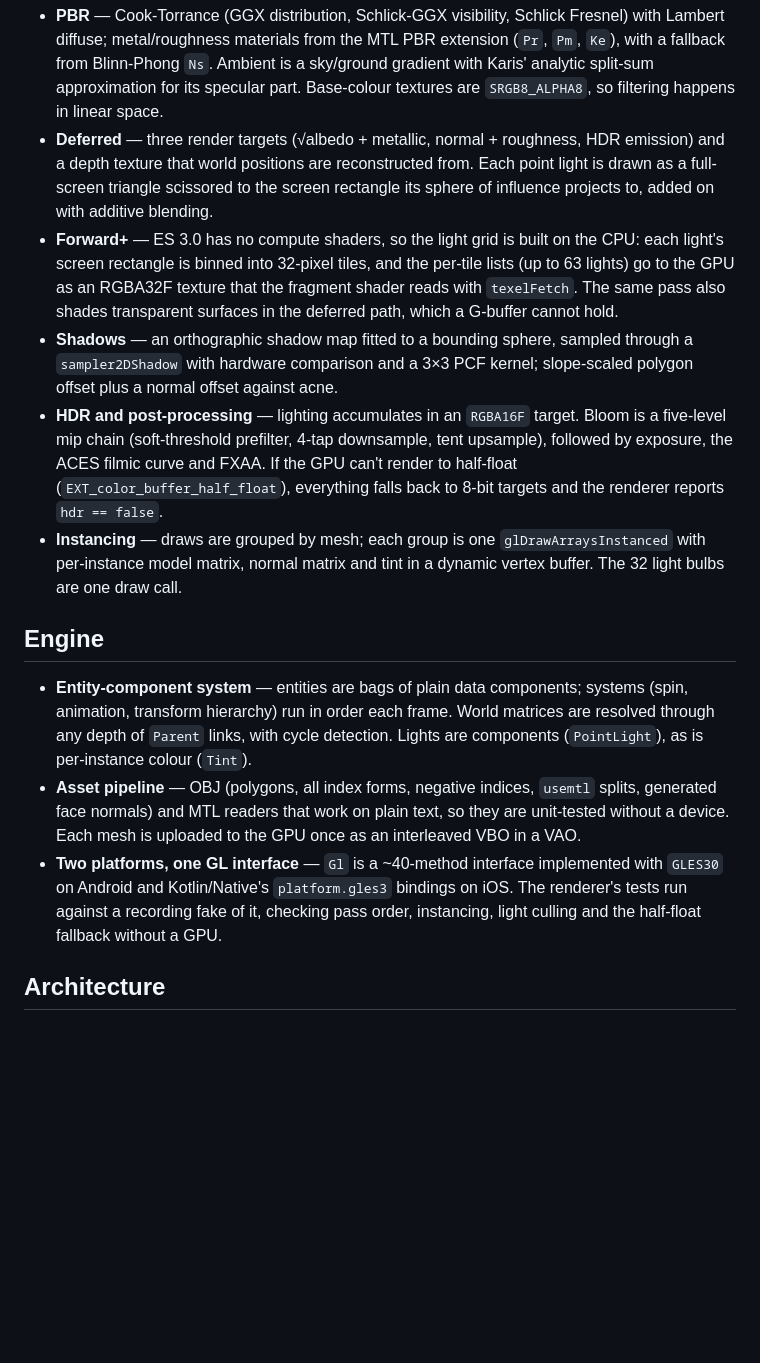
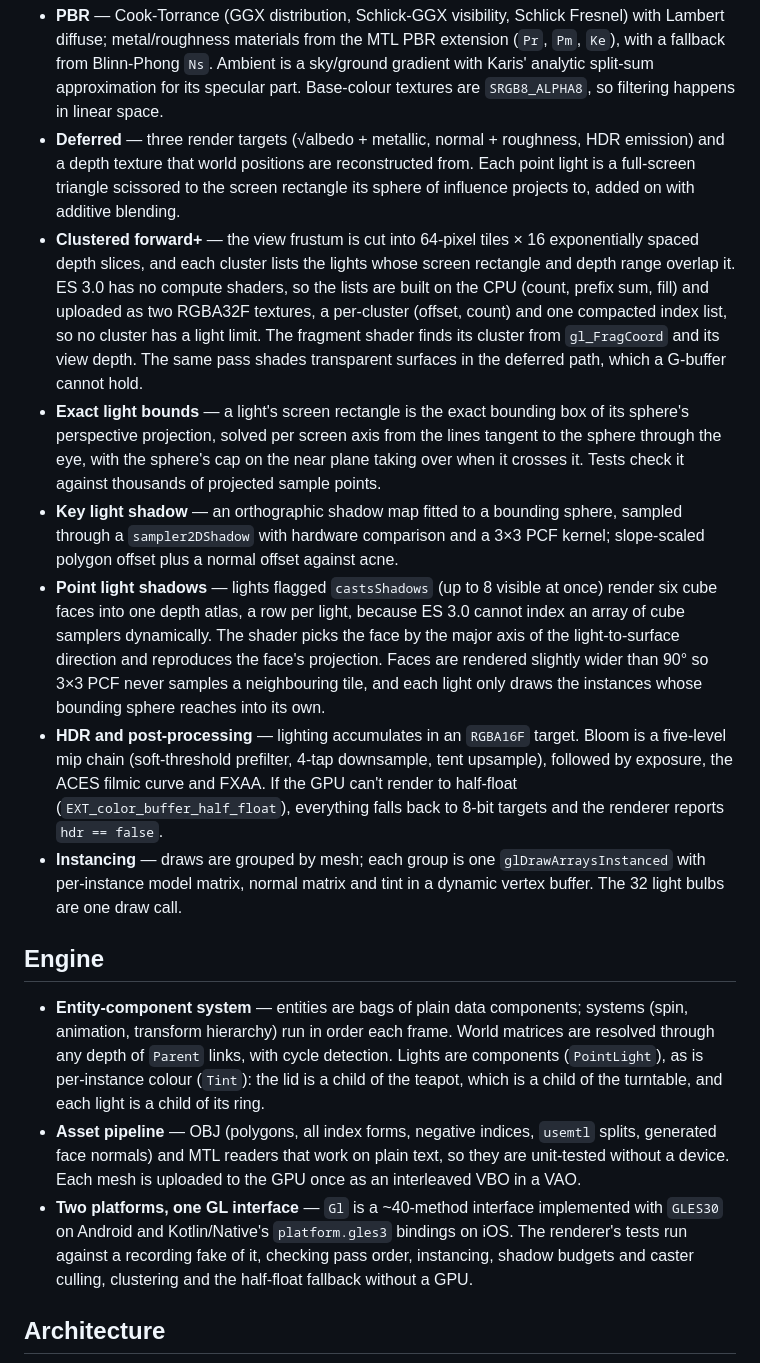
Before and after one commit to rstanic12/kmp-gl-renderer, a Markdown page: README.md, the part around one of its changes. Drawn GitHub-style; blank space fills up the shorter version.

```diff
--- a/README.md
+++ b/README.md
@@ -47,14 +54,24 @@ flowchart LR
   Ambient is a sky/ground gradient with Karis' analytic split-sum approximation for its specular part.
   Base-colour textures are `SRGB8_ALPHA8`, so filtering happens in linear space.
 - **Deferred** — three render targets (√albedo + metallic, normal + roughness, HDR emission) and a depth texture
-  that world positions are reconstructed from. Each point light is drawn as a full-screen triangle scissored
-  to the screen rectangle its sphere of influence projects to, added on with additive blending.
-- **Forward+** — ES 3.0 has no compute shaders, so the light grid is built on the CPU: each light's screen rectangle
-  is binned into 32-pixel tiles, and the per-tile lists (up to 63 lights) go to the GPU as an RGBA32F texture
-  that the fragment shader reads with `texelFetch`. The same pass also shades transparent surfaces in the
-  deferred path, which a G-buffer cannot hold.
-- **Shadows** — an orthographic shadow map fitted to a bounding sphere, sampled through a `sampler2DShadow`
+  that world positions are reconstructed from. Each point light is a full-screen triangle scissored to the screen
+  rectangle its sphere of influence projects to, added on with additive blending.
+- **Clustered forward+** — the view frustum is cut into 64-pixel tiles × 16 exponentially spaced depth slices, and each
+  cluster lists the lights whose screen rectangle and depth range overlap it. ES 3.0 has no compute shaders, so the
+  lists are built on the CPU (count, prefix sum, fill) and uploaded as two RGBA32F textures, a per-cluster
+  (offset, count) and one compacted index list, so no cluster has a light limit. The fragment shader finds its cluster
+  from `gl_FragCoord` and its view depth. The same pass shades transparent surfaces in the deferred path,
+  which a G-buffer cannot hold.
+- **Exact light bounds** — a light's screen rectangle is the exact bounding box of its sphere's perspective projection,
+  solved per screen axis from the lines tangent to the sphere through the eye, with the sphere's cap on the near plane
+  taking over when it crosses it. Tests check it against thousands of projected sample points.
+- **Key light shadow** — an orthographic shadow map fitted to a bounding sphere, sampled through a `sampler2DShadow`
   with hardware comparison and a 3×3 PCF kernel; slope-scaled polygon offset plus a normal offset against acne.
+- **Point light shadows** — lights flagged `castsShadows` (up to 8 visible at once) render six cube faces into one
+  depth atlas, a row per light, because ES 3.0 cannot index an array of cube samplers dynamically. The shader picks
+  the face by the major axis of the light-to-surface direction and reproduces the face's projection. Faces are rendered
+  slightly wider than 90° so 3×3 PCF never samples a neighbouring tile, and each light only draws the instances whose
+  bounding sphere reaches into its own.
 - **HDR and post-processing** — lighting accumulates in an `RGBA16F` target. Bloom is a five-level mip chain
   (soft-threshold prefilter, 4-tap downsample, tent upsample), followed by exposure, the ACES filmic curve and FXAA.
   If the GPU can't render to half-float (`EXT_color_buffer_half_float`), everything falls back to 8-bit targets
@@ -66,13 +83,15 @@ flowchart LR
 
 - **Entity-component system** — entities are bags of plain data components; systems (spin, animation,
   transform hierarchy) run in order each frame. World matrices are resolved through any depth of `Parent` links,
-  with cycle detection. Lights are components (`PointLight`), as is per-instance colour (`Tint`).
+  with cycle detection. Lights are components (`PointLight`), as is per-instance colour (`Tint`): the lid is a child of
+  the teapot, which is a child of the turntable, and each light is a child of its ring.
 - **Asset pipeline** — OBJ (polygons, all index forms, negative indices, `usemtl` splits, generated face normals)
   and MTL readers that work on plain text, so they are unit-tested without a device.
   Each mesh is uploaded to the GPU once as an interleaved VBO in a VAO.
 - **Two platforms, one GL interface** — `Gl` is a ~40-method interface implemented with `GLES30` on Android
   and Kotlin/Native's `platform.gles3` bindings on iOS. The renderer's tests run against a recording fake of it,
-  checking pass order, instancing, light culling and the half-float fallback without a GPU.
+  checking pass order, instancing, shadow budgets and caster culling, clustering and the half-float fallback
+  without a GPU.
 
 ## Architecture
 
```
Also changed, not shown: other parts of README.md (+37 -30 lines), docs/deferred.png, docs/forward-plus.png, docs/ios.png (added), docs/point-shadows.png (added), 1 other file.
